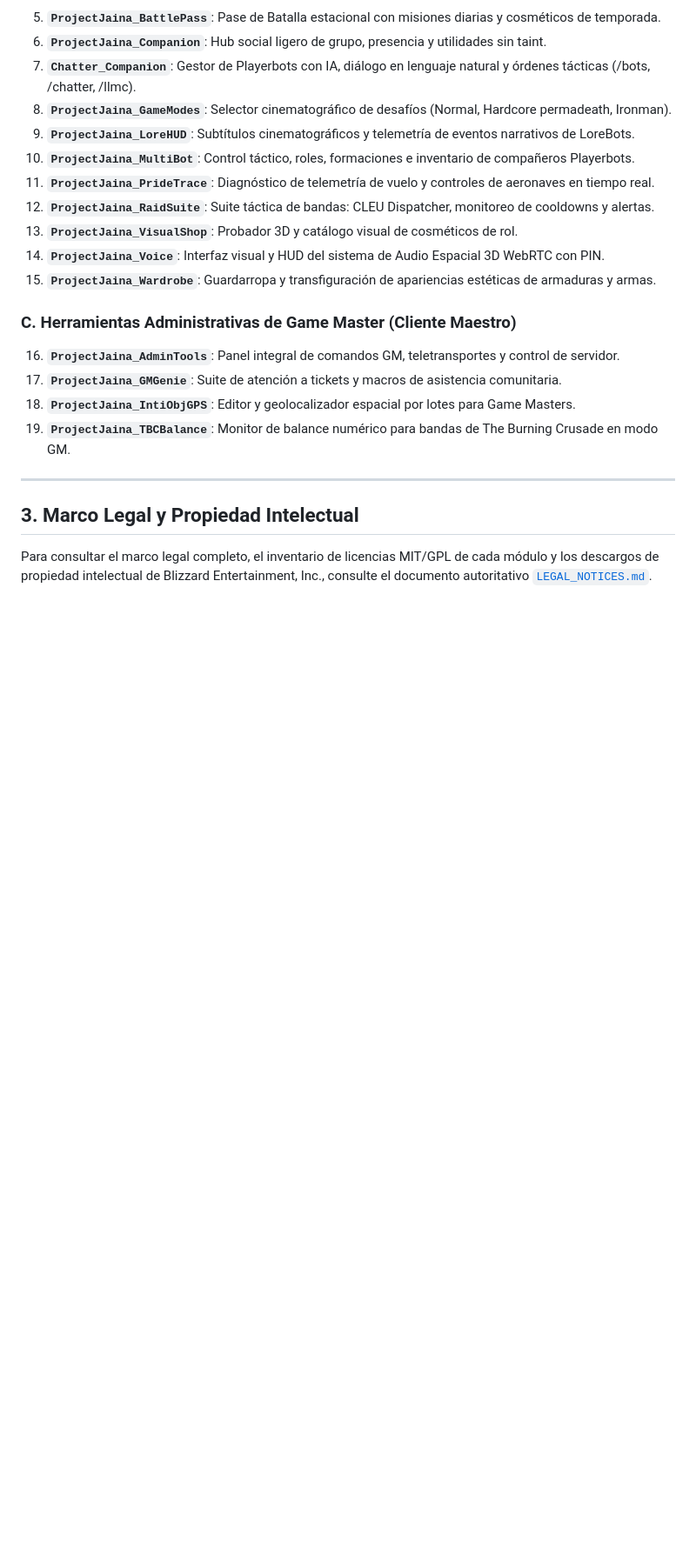
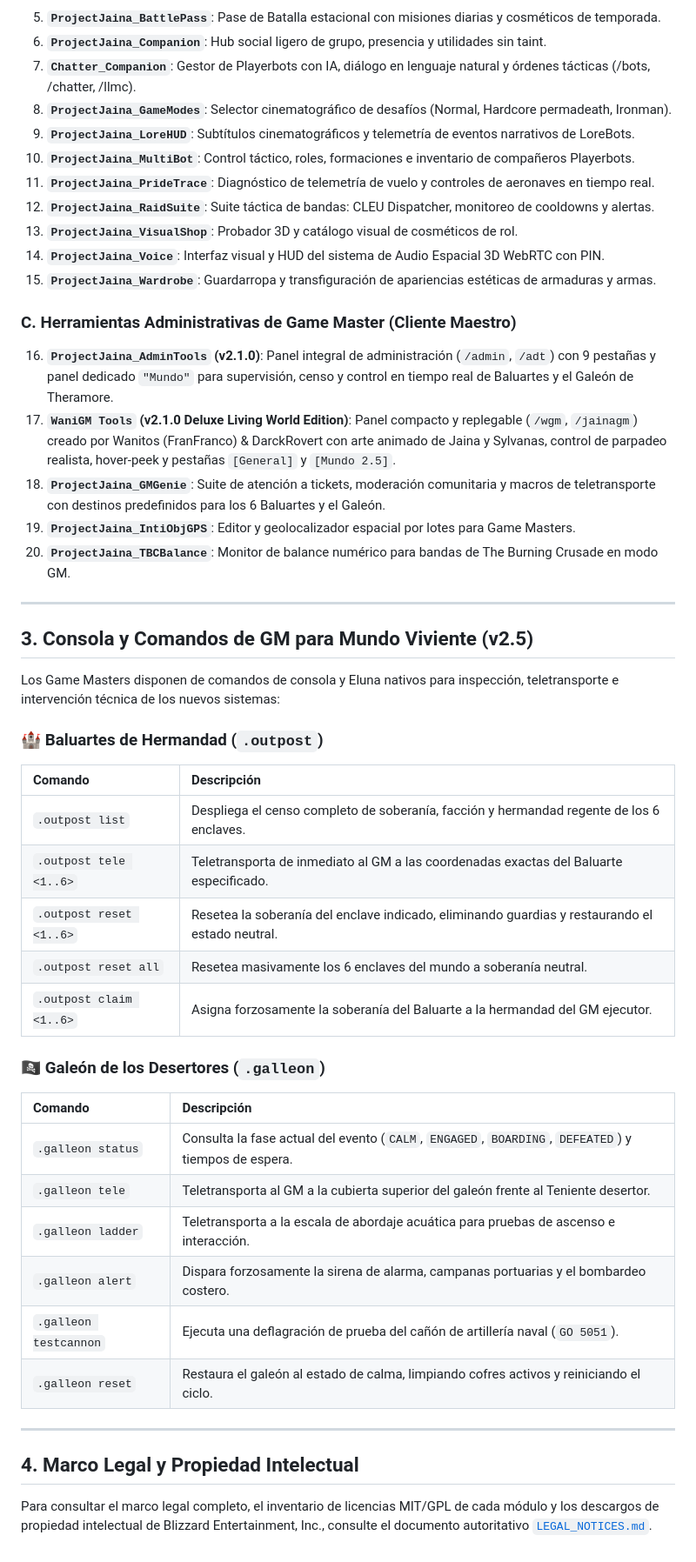
Before and after one commit to DarckRovert/ProjectJaina_Web, a Markdown page: wiki/Manual_Usuario.md, the part around the change. Shown at 87% size. Rendered like a GitHub page; blank space fills up the shorter version.

Commit message:
docs(wiki): incorporar guia de comandos GM y suite Living World 2.5 (WaniGM y AdminTools)

```diff
--- a/wiki/Manual_Usuario.md
+++ b/wiki/Manual_Usuario.md
@@ -66,12 +66,38 @@ El cliente `ProjectJaina_FHD` integra la suite canónica de AddOns oficiales de
 15. **`ProjectJaina_Wardrobe`**: Guardarropa y transfiguración de apariencias estéticas de armaduras y armas.
 
 ### C. Herramientas Administrativas de Game Master (Cliente Maestro)
-16. **`ProjectJaina_AdminTools`**: Panel integral de comandos GM, teletransportes y control de servidor.
-17. **`ProjectJaina_GMGenie`**: Suite de atención a tickets y macros de asistencia comunitaria.
-18. **`ProjectJaina_IntiObjGPS`**: Editor y geolocalizador espacial por lotes para Game Masters.
-19. **`ProjectJaina_TBCBalance`**: Monitor de balance numérico para bandas de The Burning Crusade en modo GM.
+16. **`ProjectJaina_AdminTools` (v2.1.0)**: Panel integral de administración (`/admin`, `/adt`) con 9 pestañas y panel dedicado `"Mundo"` para supervisión, censo y control en tiempo real de Baluartes y el Galeón de Theramore.
+17. **`WaniGM Tools` (v2.1.0 Deluxe Living World Edition)**: Panel compacto y replegable (`/wgm`, `/jainagm`) creado por Wanitos (FranFranco) & DarckRovert con arte animado de Jaina y Sylvanas, control de parpadeo realista, hover-peek y pestañas `[General]` y `[Mundo 2.5]`.
+18. **`ProjectJaina_GMGenie`**: Suite de atención a tickets, moderación comunitaria y macros de teletransporte con destinos predefinidos para los 6 Baluartes y el Galeón.
+19. **`ProjectJaina_IntiObjGPS`**: Editor y geolocalizador espacial por lotes para Game Masters.
+20. **`ProjectJaina_TBCBalance`**: Monitor de balance numérico para bandas de The Burning Crusade en modo GM.
 
 ---
 
-## 3. Marco Legal y Propiedad Intelectual
+## 3. Consola y Comandos de GM para Mundo Viviente (v2.5)
+
+Los Game Masters disponen de comandos de consola y Eluna nativos para inspección, teletransporte e intervención técnica de los nuevos sistemas:
+
+### 🏰 Baluartes de Hermandad (`.outpost`)
+| Comando | Descripción |
+| :--- | :--- |
+| `.outpost list` | Despliega el censo completo de soberanía, facción y hermandad regente de los 6 enclaves. |
+| `.outpost tele <1..6>` | Teletransporta de inmediato al GM a las coordenadas exactas del Baluarte especificado. |
+| `.outpost reset <1..6>` | Resetea la soberanía del enclave indicado, eliminando guardias y restaurando el estado neutral. |
+| `.outpost reset all` | Resetea masivamente los 6 enclaves del mundo a soberanía neutral. |
+| `.outpost claim <1..6>` | Asigna forzosamente la soberanía del Baluarte a la hermandad del GM ejecutor. |
+
+### 🏴‍☠️ Galeón de los Desertores (`.galleon`)
+| Comando | Descripción |
+| :--- | :--- |
+| `.galleon status` | Consulta la fase actual del evento (`CALM`, `ENGAGED`, `BOARDING`, `DEFEATED`) y tiempos de espera. |
+| `.galleon tele` | Teletransporta al GM a la cubierta superior del galeón frente al Teniente desertor. |
+| `.galleon ladder` | Teletransporta a la escala de abordaje acuática para pruebas de ascenso e interacción. |
+| `.galleon alert` | Dispara forzosamente la sirena de alarma, campanas portuarias y el bombardeo costero. |
+| `.galleon testcannon` | Ejecuta una deflagración de prueba del cañón de artillería naval (`GO 5051`). |
+| `.galleon reset` | Restaura el galeón al estado de calma, limpiando cofres activos y reiniciando el ciclo. |
+
+---
+
+## 4. Marco Legal y Propiedad Intelectual
 Para consultar el marco legal completo, el inventario de licencias MIT/GPL de cada módulo y los descargos de propiedad intelectual de Blizzard Entertainment, Inc., consulte el documento autoritativo [`LEGAL_NOTICES.md`](file:///E:/LEGAL_NOTICES.md).
```
